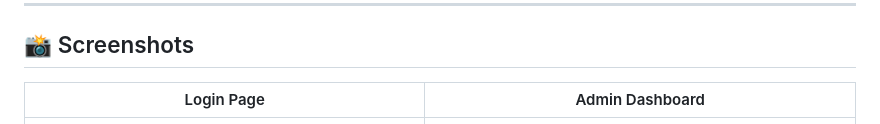
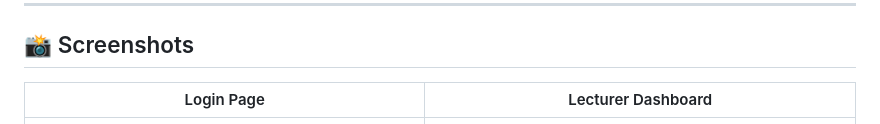
Before and after one commit to didulah/mini_project, a Markdown page: README.md, the part around one of its changes. Drawn GitHub-style.

Commit message:
Update screenshots in README for new dashboard layout

```diff
--- a/README.md
+++ b/README.md
@@ -120,6 +120,6 @@ The app will be available at `http://127.0.0.1:5000`.
 
 ## 📸 Screenshots
 
-| Login Page | Admin Dashboard |
+| Login Page | Lecturer Dashboard |
 |---|---|
 | ![Login](screenshots/login.png) | ![Dashboard](screenshots/dashboard.png) |
```
Also changed, not shown: other parts of README.md (+4 -0 lines).
